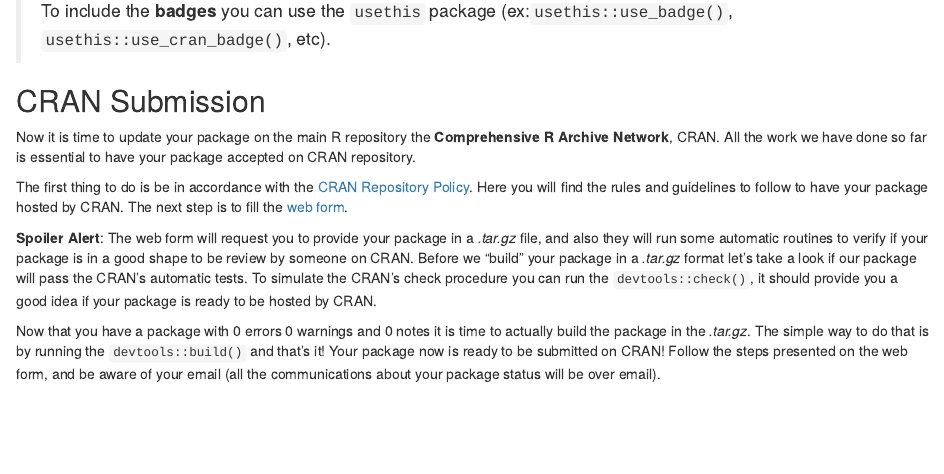
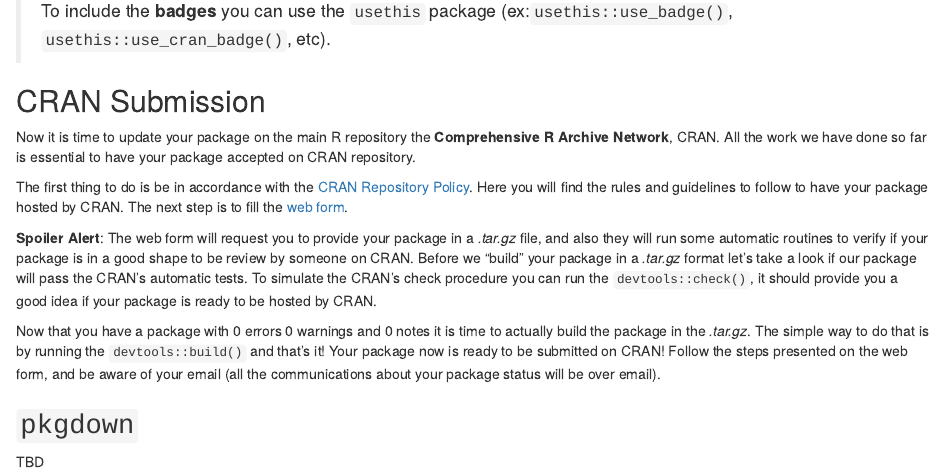
Before and after one commit to adsoncostanzifilho/adsoncostanzifilho.github.io, an R Markdown document (blog/2021/03/17/package-development-tutorial/index.en.Rmd): the page in a window 1100 px wide, from 4980 px down. Rendered offline with R 4.5, knitr and Pandoc, with nearby package versions.

Commit message:
deploy: 6ffe75197cb039e31edf8a4cf176a9fc68bd7509

```diff
--- a/blog/2021/03/17/package-development-tutorial/index.en.Rmd
+++ b/blog/2021/03/17/package-development-tutorial/index.en.Rmd
@@ -230,3 +230,7 @@
 **Spoiler Alert**: The web form will request you to provide your package in a *.tar.gz* file, and also they will run some automatic routines to verify if your package is in a good shape to be review by someone on CRAN. Before we "build" your package in a *.tar.gz* format let's take a look if our package will pass the CRAN's automatic tests. To simulate the CRAN's check procedure you can run the `devtools::check()`, it should provide you a good idea if your package is ready to be hosted by CRAN.
 
 Now that you have a package with 0 errors 0 warnings and 0 notes it is time to actually build the package in the *.tar.gz*. The simple way to do that is by running the `devtools::build()` and that's it! Your package now is ready to be submitted on CRAN! Follow the steps presented on the web form, and be aware of your email (all the communications about your package status will be over email).
+
+## `pkgdown`
+
+TBD
```
Also changed, not shown: 1 other file.
